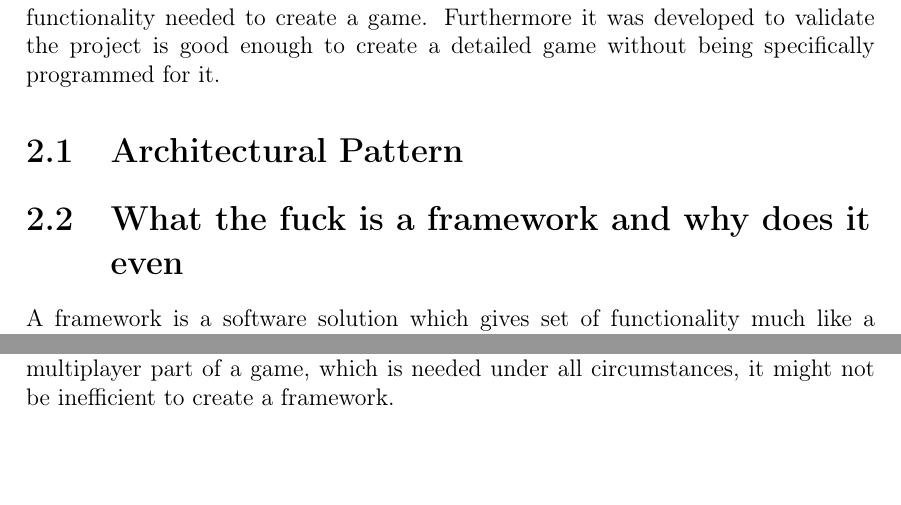
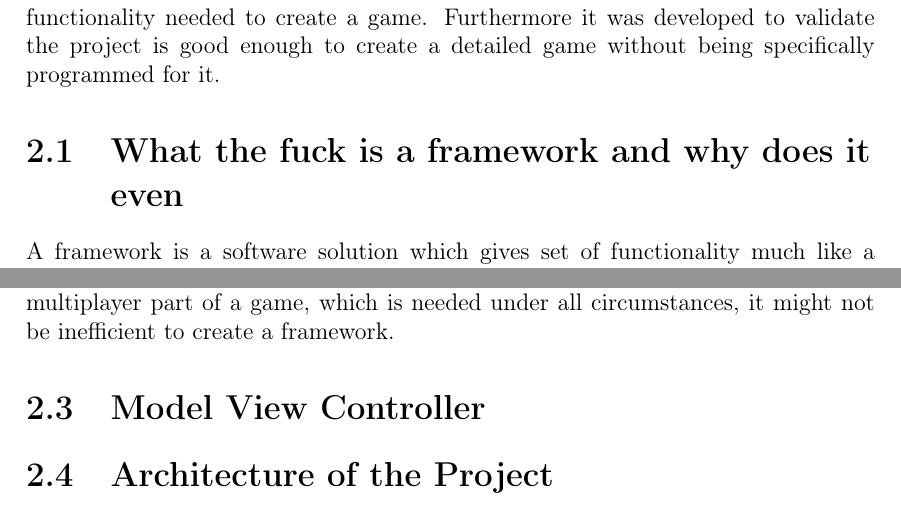
Before and after one commit to cnduru/sw7, a LaTeX book (report/main.tex, which reads report/indhold/ideaToFramework.tex, report/indhold/ideatoframework/MVC.tex, report/indhold/ideatoframework/architecture.tex): two parts of pages 8 and 10 of 36, joined at a grey line, cut so that both start at the same text. Compiled offline with pdfLaTeX.

Commit message:
chapter 2

```diff
--- a/report/indhold/ideaToFramework.tex
+++ b/report/indhold/ideaToFramework.tex
@@ -4,6 +4,7 @@ This chapter describes the general methodology behind the entire project. It wil
 
 We have chosen to develop a game and the framework simultaneously. The idea behind this work method is to ensure the framework entails all the methods and functionality needed to create a game. Furthermore it was developed to validate the project is good enough to create a detailed game without being specifically programmed for it.
 
-\input{indhold/ideatoframework/MVC}
 \input{indhold/ideatoframework/framework}
 \input{indhold/ideatoframework/seperation}
+\input{indhold/ideatoframework/MVC}
+\input{indhold/ideatoframework/architecture}
--- a/report/indhold/ideatoframework/MVC.tex
+++ b/report/indhold/ideatoframework/MVC.tex
@@ -1,4 +1,4 @@
-\section{Architectural Pattern}
+\section{Model View Controller}
 %Describe why an architectural pattern is important
 
 %We chose MVC - describe it
--- /dev/null
+++ b/report/indhold/ideatoframework/architecture.tex
@@ -0,0 +1,4 @@
+\section{Architecture of the Project}
+%
+% A description of the entire architecture. server, client and which part takes care of what (initially and optimally).
+%
```
